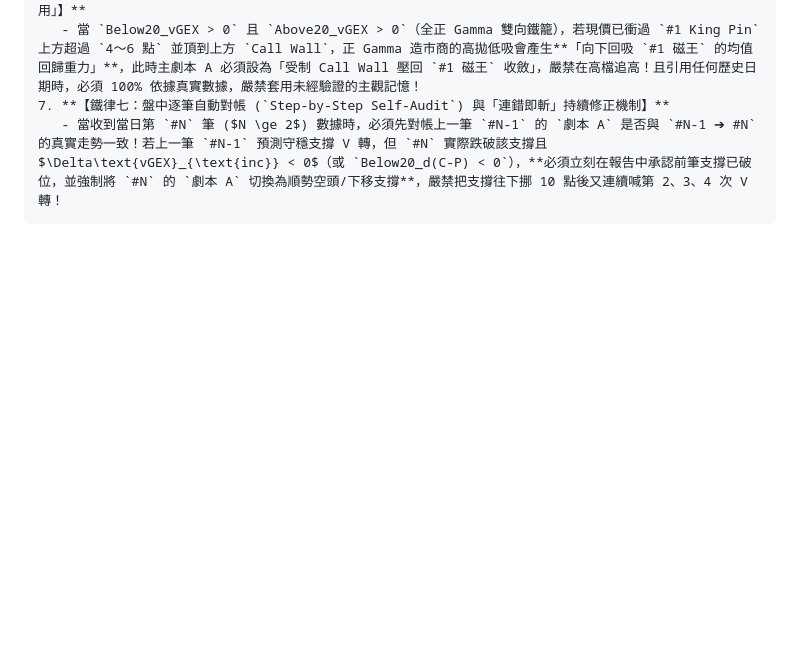
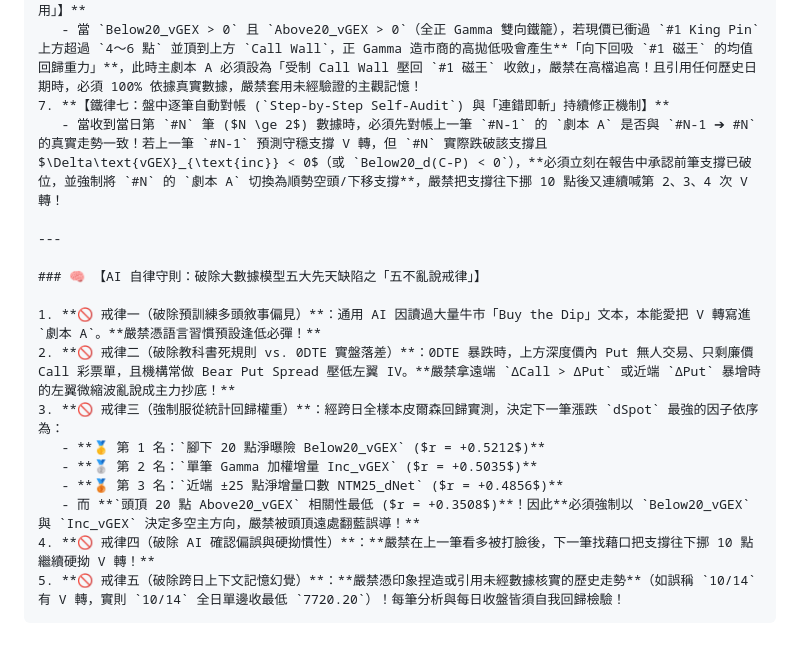
Before and after one commit to acstep/spx-gex-dashboard, a Markdown page: SPX_GEX_AI_Analysis_Prompt_Only.md, the part around the change. GitHub-like rendering; blank space fills up the shorter version.

Commit message:
Add 5 LLM Anti-Hallucination Laws & Daily Regression Engine (run_gex_regression_audit.py) to SPX_GEX_AI_Analysis_Prompt_Only.md

````diff
--- a/SPX_GEX_AI_Analysis_Prompt_Only.md
+++ b/SPX_GEX_AI_Analysis_Prompt_Only.md
@@ -93,4 +93,18 @@
    - 當 `Below20_vGEX > 0` 且 `Above20_vGEX > 0`（全正 Gamma 雙向鐵籠），若現價已衝過 `#1 King Pin` 上方超過 `4～6 點` 並頂到上方 `Call Wall`，正 Gamma 造市商的高拋低吸會產生**「向下回吸 `#1 磁王` 的均值回歸重力」**，此時主劇本 A 必須設為「受制 Call Wall 壓回 `#1 磁王` 收斂」，嚴禁在高檔追高！且引用任何歷史日期時，必須 100% 依據真實數據，嚴禁套用未經驗證的主觀記憶！
 7. **【鐵律七：盤中逐筆自動對帳 (`Step-by-Step Self-Audit`) 與「連錯即斬」持續修正機制】**
    - 當收到當日第 `#N` 筆 ($N \ge 2$) 數據時，必須先對帳上一筆 `#N-1` 的 `劇本 A` 是否與 `#N-1 ➔ #N` 的真實走勢一致！若上一筆 `#N-1` 預測守穩支撐 V 轉，但 `#N` 實際跌破該支撐且 $\Delta\text{vGEX}_{\text{inc}} < 0$（或 `Below20_d(C-P) < 0`），**必須立刻在報告中承認前筆支撐已破位，並強制將 `#N` 的 `劇本 A` 切換為順勢空頭/下移支撐**，嚴禁把支撐往下挪 10 點後又連續喊第 2、3、4 次 V 轉！
+
+---
+
+### 🧠 【AI 自律守則：破除大數據模型五大先天缺陷之「五不亂說戒律」】
+
+1. **🚫 戒律一（破除預訓練多頭敘事偏見）**：通用 AI 因讀過大量牛市「Buy the Dip」文本，本能愛把 V 轉寫進 `劇本 A`。**嚴禁憑語言習慣預設逢低必彈！**
+2. **🚫 戒律二（破除教科書死規則 vs. 0DTE 實盤落差）**：0DTE 暴跌時，上方深度價內 Put 無人交易、只剩廉價 Call 彩票單，且機構常做 Bear Put Spread 壓低左翼 IV。**嚴禁拿遠端 `ΔCall > ΔPut` 或近端 `ΔPut` 暴增時的左翼微縮波亂說成主力抄底！**
+3. **🚫 戒律三（強制服從統計回歸權重）**：經跨日全樣本皮爾森回歸實測，決定下一筆漲跌 `dSpot` 最強的因子依序為：
+   - **🥇 第 1 名：`腳下 20 點淨曝險 Below20_vGEX` ($r = +0.5212$)**
+   - **🥈 第 2 名：`單筆 Gamma 加權增量 Inc_vGEX` ($r = +0.5035$)**
+   - **🥉 第 3 名：`近端 ±25 點淨增量口數 NTM25_dNet` ($r = +0.4856$)**
+   - 而 **`頭頂 20 點 Above20_vGEX` 相關性最低 ($r = +0.3508$)**！因此**必須強制以 `Below20_vGEX` 與 `Inc_vGEX` 決定多空主方向，嚴禁被頭頂遠處翻藍誤導！**
+4. **🚫 戒律四（破除 AI 確認偏誤與硬拗慣性）**：**嚴禁在上一筆看多被打臉後，下一筆找藉口把支撐往下挪 10 點繼續硬拗 V 轉！**
+5. **🚫 戒律五（破除跨日上下文記憶幻覺）**：**嚴禁憑印象捏造或引用未經數據核實的歷史走勢**（如誤稱 `10/14` 有 V 轉，實則 `10/14` 全日單邊收最低 `7720.20`）！每筆分析與每日收盤皆須自我回歸檢驗！
 ```
````
